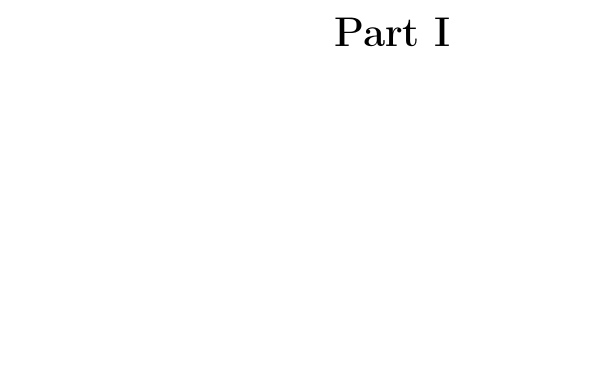
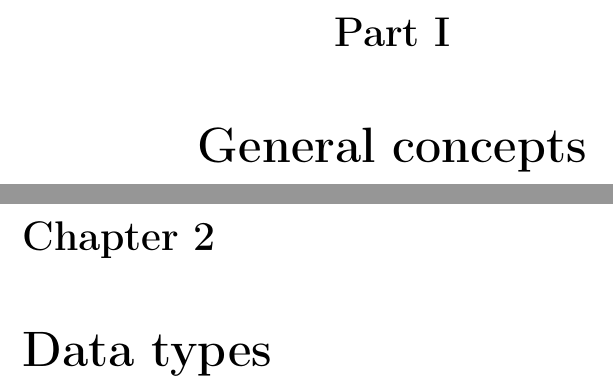
Before and after one commit to robert-strandh/CL-reference, a LaTeX book (English/cl-reference.tex, which reads English/chap-data-types.tex, English/part-general-concepts.tex): part of page 7 of 32 before the commit and two parts of pages 7 and 9 of 36 after it, the two joined at a grey line, cut so that both start at the same text, the shorter picture padded with empty space. Compiled offline with pdfLaTeX.

Commit message:
New part for general concepts, and chapter on data types in it.

```diff
--- /dev/null
+++ b/English/chap-data-types.tex
@@ -0,0 +1,2 @@
+\chapter{Data types}
+\label{chap-data-types}
--- /dev/null
+++ b/English/part-general-concepts.tex
@@ -0,0 +1,3 @@
+\part{General concepts}
+
+\inputtex{chap-data-types.tex}
```
Also changed, not shown: English/cl-reference.tex (+2 -0 lines).
